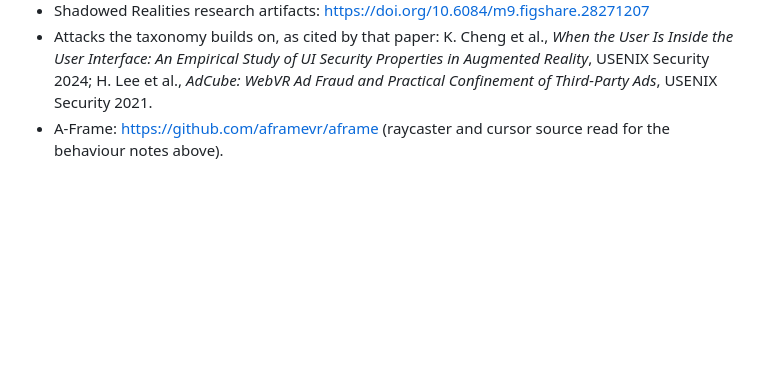
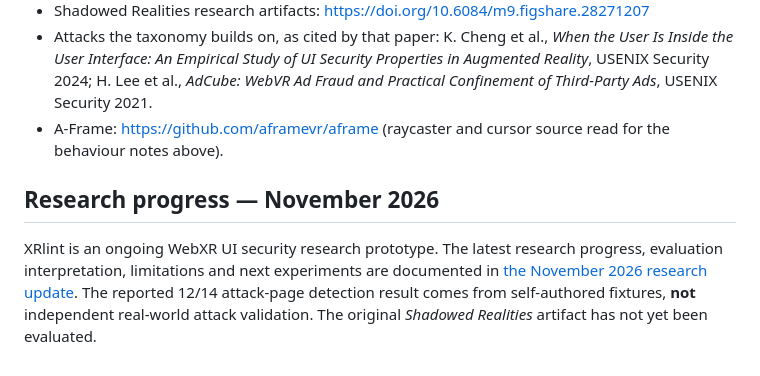
Before and after one commit to excel16061/XRlint, a Markdown page: README.md, the part around the change. Rendered like a GitHub page; blank space fills up the shorter version.

Commit message:
docs: link ongoing XRlint research update from README

```diff
--- a/README.md
+++ b/README.md
@@ -312,3 +312,8 @@ A-Frame examples. They are the reason the "after" columns above are optimistic.
   Third-Party Ads*, USENIX Security 2021.
 - A-Frame: https://github.com/aframevr/aframe (raycaster and cursor source read for the
   behaviour notes above).
+
+
+## Research progress — November 2026
+
+XRlint is an ongoing WebXR UI security research prototype. The latest research progress, evaluation interpretation, limitations and next experiments are documented in [the November 2026 research update](docs/research-update-2026-11.md). The reported 12/14 attack-page detection result comes from self-authored fixtures, **not** independent real-world attack validation. The original *Shadowed Realities* artifact has not yet been evaluated.
```
